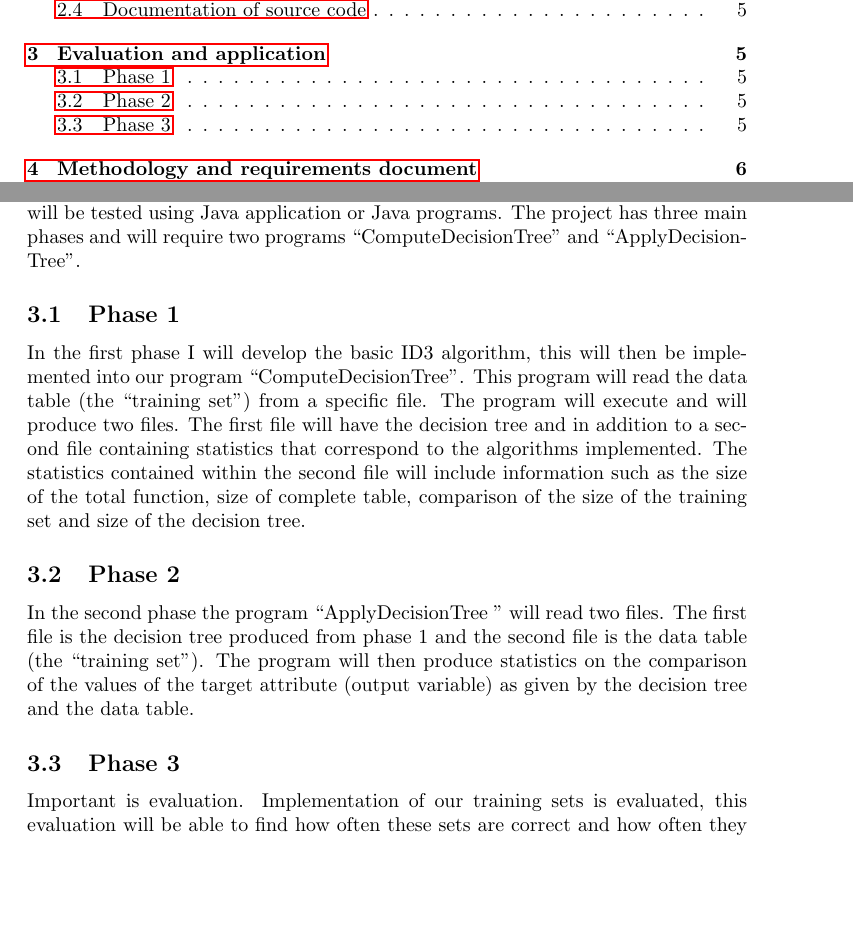
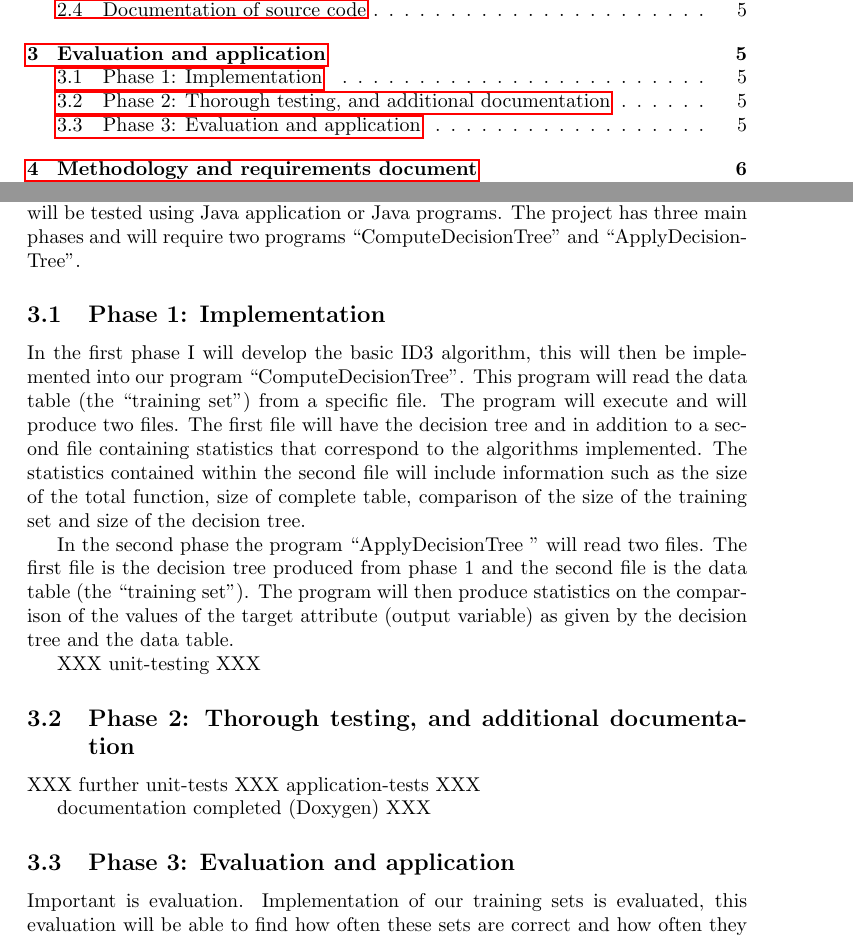
Before and after one commit to MIbrahim786/Machine-Learning, a LaTeX paper (InitialDocument.tex): two parts of pages 1 and 5 of 6, joined at a grey line, cut so that both start at the same text, the shorter picture padded with empty space. Compiled offline with pdfLaTeX.

Commit message:
Improvements of document-structure.

```diff
--- a/InitialDocument.tex
+++ b/InitialDocument.tex
@@ -153,19 +153,27 @@ Once the application will be completed, it will be tested with help of JUnit too
 The main idea of this project is to implement basic ID3 algorithm, the algorithm will be tested using Java application or Java programs. The project has three main phases and will require two programs ``ComputeDecisionTree" and ``ApplyDecisionTree".
 
 
-\subsection{Phase 1}
-\label{sec:phase}
+\subsection{Phase 1: Implementation}
+\label{sec:phase1}
 
 In the first phase I will develop the basic ID3 algorithm, this will then be implemented into our program ``ComputeDecisionTree". This program will read the data table (the ``training set") from a specific file. The program will execute and will produce two files. The first file will have the decision tree and in addition to a second file containing statistics that correspond to the algorithms implemented. The statistics contained within the second file will
 include information such as the size of the total function, size of complete table, comparison of the size of the training set and size of the decision tree.
 
-\subsection{Phase 2}
-\label{sec:phase}
-
 In the second phase the program ``ApplyDecisionTree " will read two files. The first file is the decision tree produced from phase 1 and the second file is the data table (the ``training set"). The program will then produce statistics on the comparison of the values of the target attribute (output variable) as given by the decision tree and the data table.
 
-\subsection{Phase 3}
-\label{sec:phase}
+XXX unit-testing XXX
+
+
+\subsection{Phase 2: Thorough testing, and additional documentation}
+\label{sec:phase2}
+
+XXX further unit-tests XXX application-tests XXX
+
+documentation completed (Doxygen) XXX
+
+
+\subsection{Phase 3: Evaluation and application}
+\label{sec:phase3}
 
 Important is evaluation. Implementation of our training sets is evaluated, this evaluation will be able to find how often these sets are correct and how often they are not.
 
```
